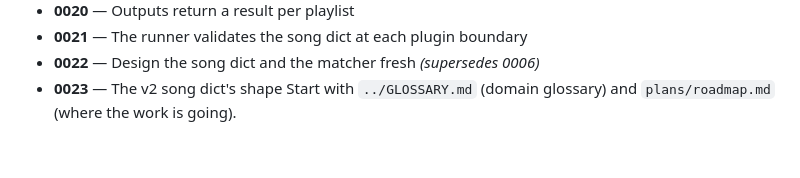
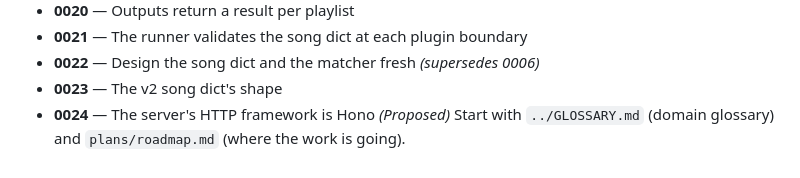
Before and after one commit to XDGFX/ultrasonics, a Markdown page: docs/README.md, the part around the change. Drawn GitHub-style.

```diff
--- a/docs/README.md
+++ b/docs/README.md
@@ -64,4 +64,5 @@ operating model was largely a hand-rolled version of what `/wayfinder` and `AGEN
 - **0021** — The runner validates the song dict at each plugin boundary
 - **0022** — Design the song dict and the matcher fresh *(supersedes 0006)*
 - **0023** — The v2 song dict's shape
+- **0024** — The server's HTTP framework is Hono *(Proposed)*
 Start with `../GLOSSARY.md` (domain glossary) and `plans/roadmap.md` (where the work is going).
```
Also changed, not shown: docs/adr/0024-the-server-http-framework-is-hono.md (added, +50 -0 lines), docs/research/http-framework.md (added, +359 -0 lines).
